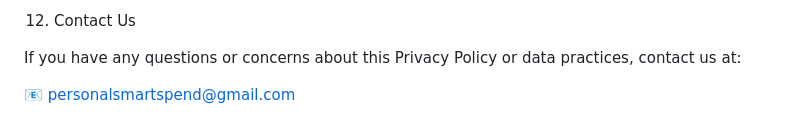
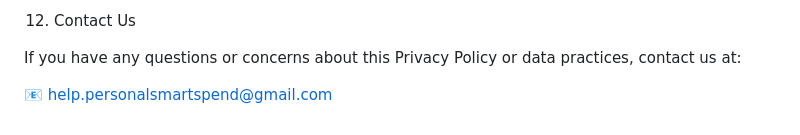
Before and after one commit to ladeyogeshpss30-svg/personal_smart_spend, a Markdown page: privacy-policy.md, the part around the change. GitHub-like rendering.

```diff
--- a/privacy-policy.md
+++ b/privacy-policy.md
@@ -124,4 +124,4 @@ We may update this Privacy Policy from time to time. Any changes will be reflect
 
 If you have any questions or concerns about this Privacy Policy or data practices, contact us at:
 
-📧 personalsmartspend@gmail.com
+📧 help.personalsmartspend@gmail.com
```
